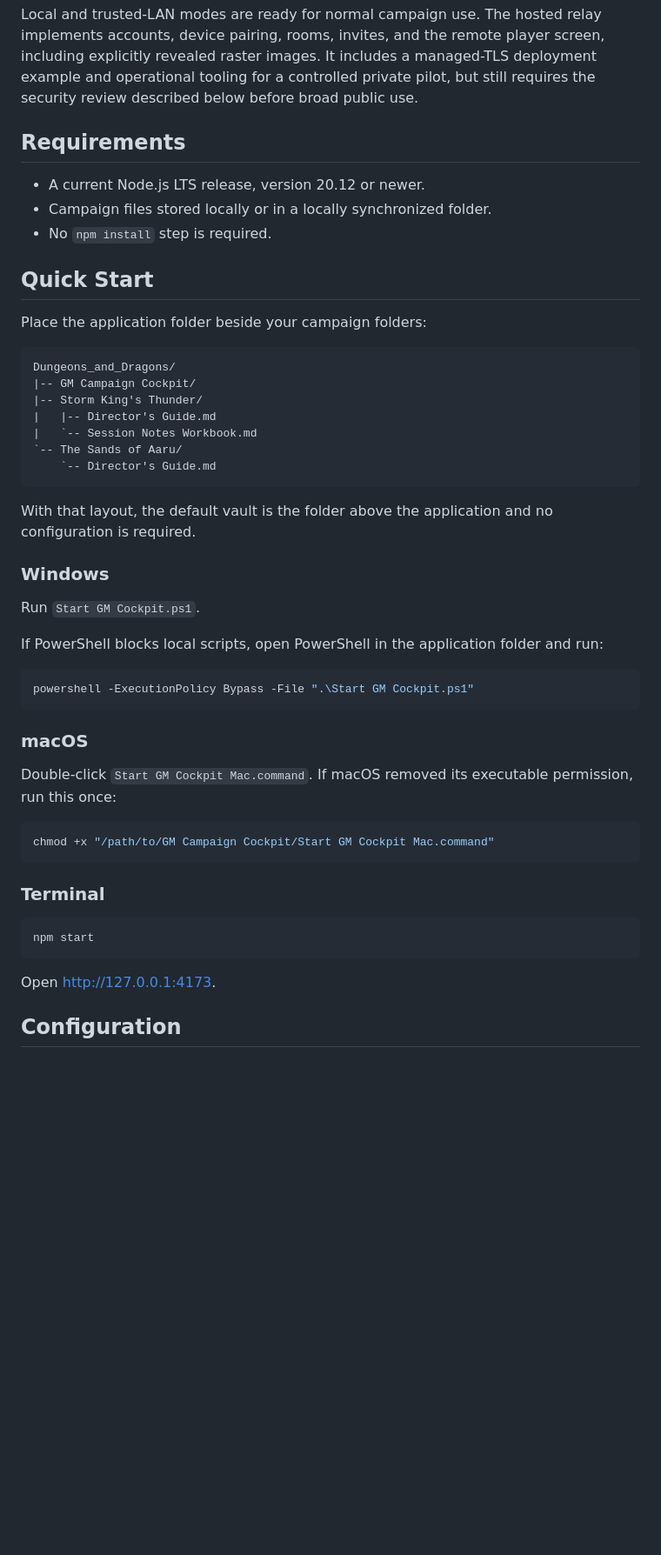
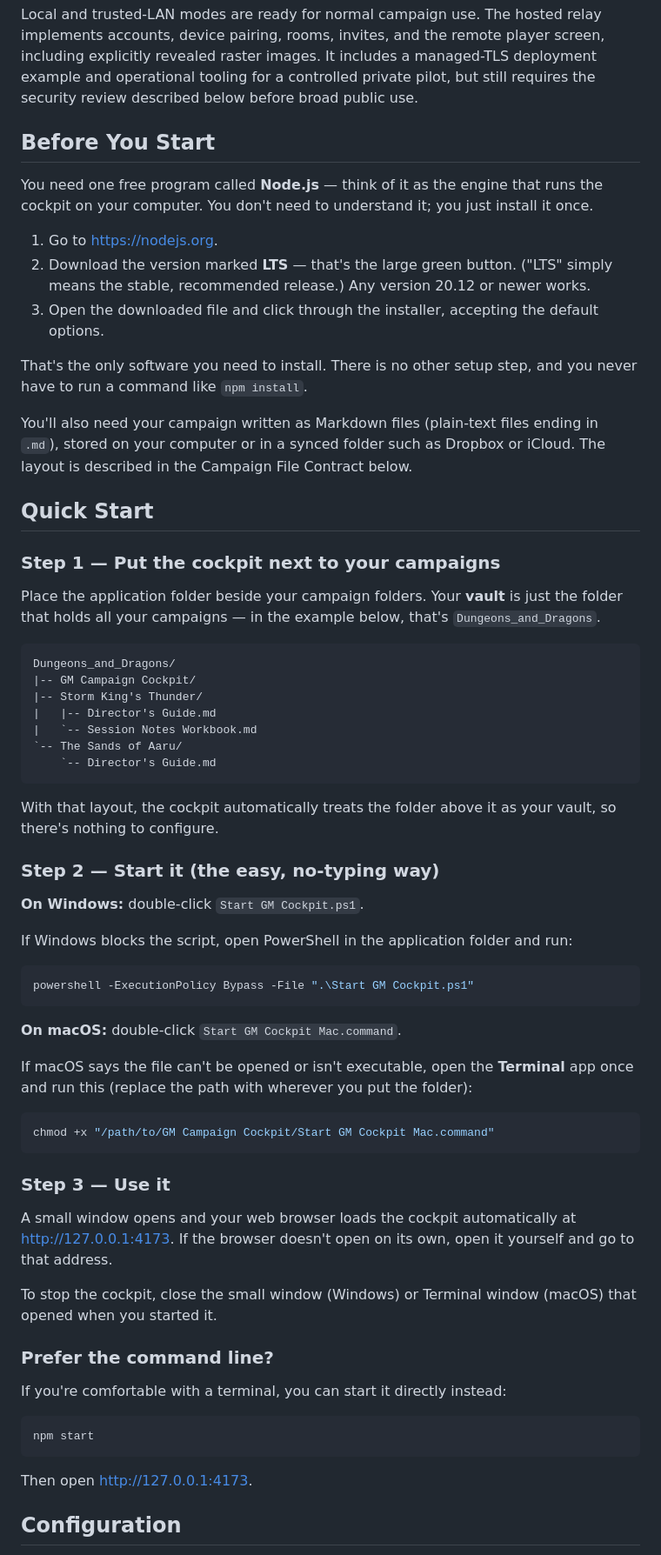
Before and after one commit to twozach2/gm-campaign-cockpit, a Markdown page: README.md, the part around one of its changes. Shown at 87% size. GitHub-like rendering; blank space fills up the shorter version.

Commit message:
docs: make README runnable by non-technical users
- Add a plain-language "Before You Start" section with step-by-step
  Node.js install instructions (nodejs.org, the LTS button, default
  installer), replacing the bare version requirement.
- Restructure Quick Start into three numbered steps: place the folder
  (with a plain definition of "vault"), start it the easy no-typing way
  (double-click per OS, with the PowerShell/chmod fallbacks demoted to
  "if it's blocked" notes), and use it (browser opens automatically, plus
  how to stop it). Keep npm start as a "prefer the command line" option.
- Define "LAN" in plain English in the Trusted-LAN section.
- Flag the Hosted Relay section as operator-only so casual users know
  they can stop reading there.

Docs-only change; no code or test behavior affected.

````diff
--- a/README.md
+++ b/README.md
@@ -25,15 +25,33 @@ screen, including explicitly revealed raster images. It includes a managed-TLS
 deployment example and operational tooling for a controlled private pilot, but
 still requires the security review described below before broad public use.
 
-## Requirements
+## Before You Start
 
-- A current Node.js LTS release, version 20.12 or newer.
-- Campaign files stored locally or in a locally synchronized folder.
-- No `npm install` step is required.
+You need one free program called **Node.js** — think of it as the engine that
+runs the cockpit on your computer. You don't need to understand it; you just
+install it once.
+
+1. Go to <https://nodejs.org>.
+2. Download the version marked **LTS** — that's the large green button. ("LTS"
+   simply means the stable, recommended release.) Any version 20.12 or newer
+   works.
+3. Open the downloaded file and click through the installer, accepting the
+   default options.
+
+That's the only software you need to install. There is no other setup step, and
+you never have to run a command like `npm install`.
+
+You'll also need your campaign written as Markdown files (plain-text files
+ending in `.md`), stored on your computer or in a synced folder such as Dropbox
+or iCloud. The layout is described in the Campaign File Contract below.
 
 ## Quick Start
 
-Place the application folder beside your campaign folders:
+### Step 1 — Put the cockpit next to your campaigns
+
+Place the application folder beside your campaign folders. Your **vault** is
+just the folder that holds all your campaigns — in the example below, that's
+`Dungeons_and_Dragons`.
 
 ```text
 Dungeons_and_Dragons/
@@ -45,36 +63,46 @@ Dungeons_and_Dragons/
     `-- Director's Guide.md
 ```
 
-With that layout, the default vault is the folder above the application and no
-configuration is required.
+With that layout, the cockpit automatically treats the folder above it as your
+vault, so there's nothing to configure.
 
-### Windows
+### Step 2 — Start it (the easy, no-typing way)
 
-Run `Start GM Cockpit.ps1`.
+**On Windows:** double-click `Start GM Cockpit.ps1`.
 
-If PowerShell blocks local scripts, open PowerShell in the application folder
-and run:
+If Windows blocks the script, open PowerShell in the application folder and run:
 
 ```powershell
 powershell -ExecutionPolicy Bypass -File ".\Start GM Cockpit.ps1"
 ```
 
-### macOS
+**On macOS:** double-click `Start GM Cockpit Mac.command`.
 
-Double-click `Start GM Cockpit Mac.command`. If macOS removed its executable
-permission, run this once:
+If macOS says the file can't be opened or isn't executable, open the **Terminal**
+app once and run this (replace the path with wherever you put the folder):
 
 ```bash
 chmod +x "/path/to/GM Campaign Cockpit/Start GM Cockpit Mac.command"
 ```
 
-### Terminal
+### Step 3 — Use it
+
+A small window opens and your web browser loads the cockpit automatically at
+<http://127.0.0.1:4173>. If the browser doesn't open on its own, open it
+yourself and go to that address.
+
+To stop the cockpit, close the small window (Windows) or Terminal window
+(macOS) that opened when you started it.
+
+### Prefer the command line?
+
+If you're comfortable with a terminal, you can start it directly instead:
 
 ```bash
 npm start
 ```
 
-Open <http://127.0.0.1:4173>.
+Then open <http://127.0.0.1:4173>.
 
 ## Configuration
 
````
Also changed, not shown: other parts of README.md (+8 -1 lines).
